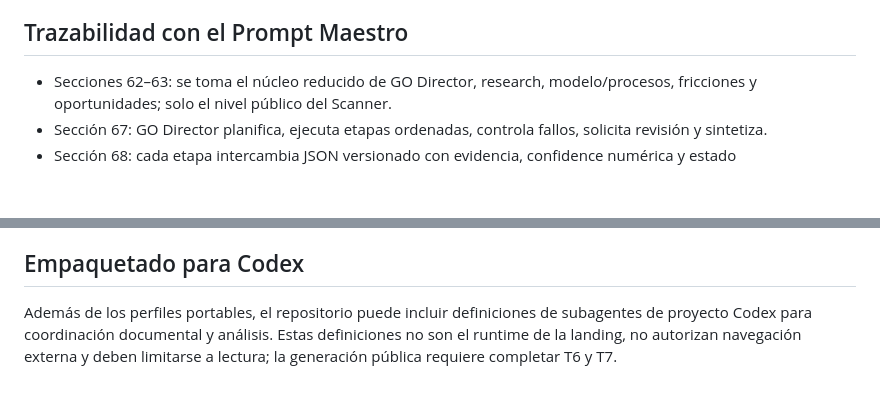
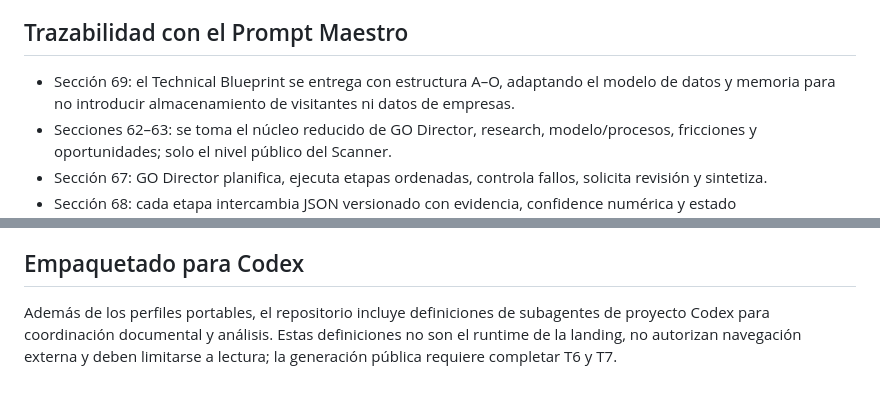
Before and after one commit to inmobia360/gooneconsulting, a Markdown page: specs/006-resumen-soluciones-por-sector/spec.md, 2 parts joined by grey strips. GitHub-like rendering; blank space fills up the shorter version.

```diff
--- a/specs/006-resumen-soluciones-por-sector/spec.md
+++ b/specs/006-resumen-soluciones-por-sector/spec.md
@@ -32,6 +32,7 @@ Fuera de alcance: rastreo web autónomo, conectores, almacenamiento de leads, in
 
 ## Trazabilidad con el Prompt Maestro
 
+- Sección 69: el Technical Blueprint se entrega con estructura A–O, adaptando el modelo de datos y memoria para no introducir almacenamiento de visitantes ni datos de empresas.
 - Secciones 62–63: se toma el núcleo reducido de GO Director, research, modelo/procesos, fricciones y oportunidades; solo el nivel público del Scanner.
 - Sección 67: GO Director planifica, ejecuta etapas ordenadas, controla fallos, solicita revisión y sintetiza.
 - Sección 68: cada etapa intercambia JSON versionado con evidencia, confidence numérica y estado KNOWN/INFERRED/ASSUMED/UNKNOWN.
@@ -77,4 +78,4 @@ Esta capacidad documental es de autonomía A0. Publicar fuentes, activar proveed
 
 ## Empaquetado para Codex
 
-Además de los perfiles portables, el repositorio puede incluir definiciones de subagentes de proyecto Codex para coordinación documental y análisis. Estas definiciones no son el runtime de la landing, no autorizan navegación externa y deben limitarse a lectura; la generación pública requiere completar T6 y T7.
+Además de los perfiles portables, el repositorio incluye definiciones de subagentes de proyecto Codex para coordinación documental y análisis. Estas definiciones no son el runtime de la landing, no autorizan navegación externa y deben limitarse a lectura; la generación pública requiere completar T6 y T7.
```
Also changed, not shown: README.md (+1 -1 lines), agents/sector-summary/README.md (+1 -1 lines).
